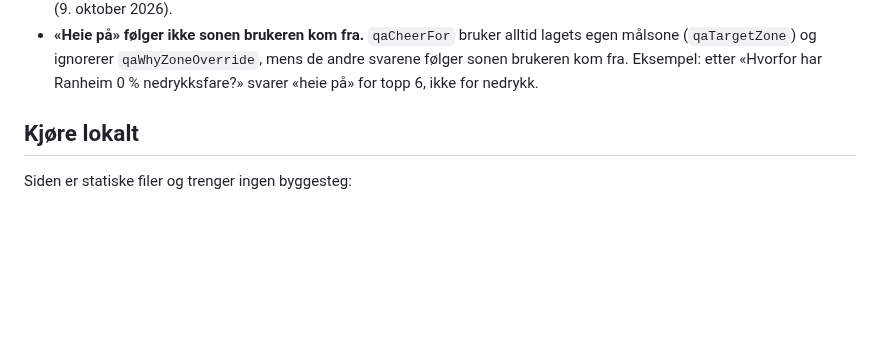
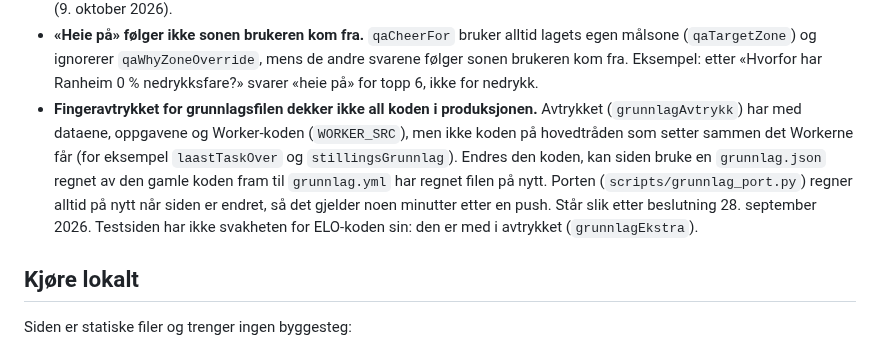
Before and after one commit to fiskentnt/eliteserien, a Markdown page: README.md, the part around the change. Rendered like a GitHub page; blank space fills up the shorter version.

Commit message:
README: fingeravtrykket for grunnlagsfilen dekker ikke koden på hovedtråden i produksjonen
Notert under «Kjente svakheter», ikke rettet (besluttet 28. september
2026): endres koden på hovedtråden som setter sammen det Workerne får, kan
en gammel grunnlag.json brukes fram til grunnlag.yml har regnet på nytt,
altså noen minutter etter en push.

```diff
--- a/README.md
+++ b/README.md
@@ -99,6 +99,16 @@ Notert, ikke rettet.
   `qaWhyZoneOverride`, mens de andre svarene følger sonen brukeren kom fra.
   Eksempel: etter «Hvorfor har Ranheim 0 % nedrykksfare?» svarer «heie på»
   for topp 6, ikke for nedrykk.
+- **Fingeravtrykket for grunnlagsfilen dekker ikke all koden i produksjonen.**
+  Avtrykket (`grunnlagAvtrykk`) har med dataene, oppgavene og Worker-koden
+  (`WORKER_SRC`), men ikke koden på hovedtråden som setter sammen det
+  Workerne får (for eksempel `laastTaskOver` og `stillingsGrunnlag`). Endres
+  den koden, kan siden bruke en `grunnlag.json` regnet av den gamle koden
+  fram til `grunnlag.yml` har regnet filen på nytt. Porten
+  (`scripts/grunnlag_port.py`) regner alltid på nytt når siden er endret, så
+  det gjelder noen minutter etter en push. Står slik etter beslutning 28.
+  september 2026. Testsiden har ikke svakheten for ELO-koden sin: den er med
+  i avtrykket (`grunnlagEkstra`).
 
 ## Kjøre lokalt
 
```
